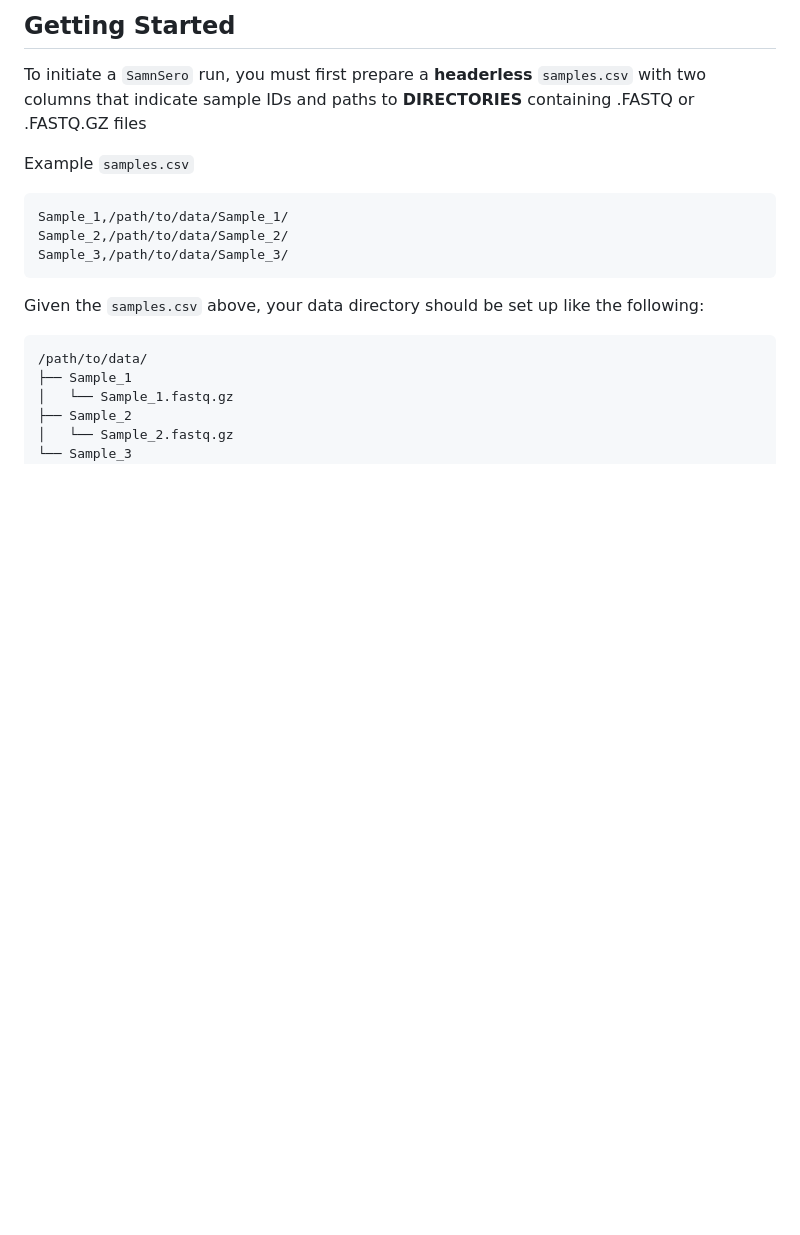
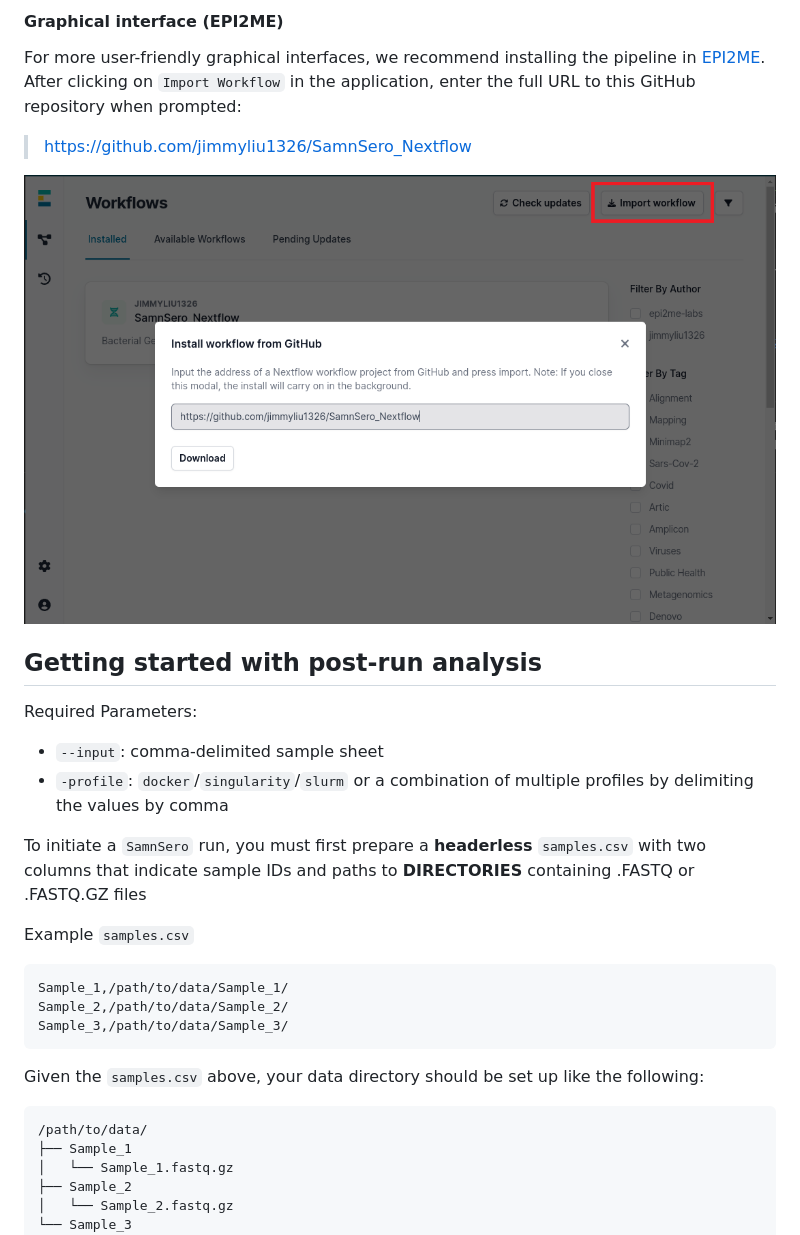
Before and after one commit to jimmyliu1326/SamnSero_Nextflow, a Markdown page: README.md, the part around one of its changes. GitHub-like rendering; blank space fills up the shorter version.

````diff
--- a/README.md
+++ b/README.md
@@ -20,6 +35,19 @@ nextflow pull -hub github jimmyliu1326/SamnSero_Nextflow -r $ver
 ```
 
-## Getting Started
+#### Graphical interface (EPI2ME)
+
+For more user-friendly graphical interfaces, we recommend installing the pipeline in [EPI2ME](https://labs.epi2me.io/quickstart/). After clicking on `Import Workflow` in the application, enter the full URL to this GitHub repository when prompted:
+
+> https://github.com/jimmyliu1326/SamnSero_Nextflow
+
+![epi2me-install](https://github.com/jimmyliu1326/SamnSero_Nextflow/blob/main/assets/epi2me_install.png?raw=true)
+
+## Getting started with post-run analysis
+
+Required Parameters:
+
+- `--input`: comma-delimited sample sheet
+- `-profile`: `docker`/`singularity`/`slurm` or a combination of multiple profiles by delimiting the values by comma
 
 To initiate a `SamnSero` run, you must first prepare a **headerless** `samples.csv` with two columns that indicate sample IDs and paths to **DIRECTORIES** containing .FASTQ or .FASTQ.GZ files
 
````
Also changed, not shown: other parts of README.md (+62 -47 lines).
